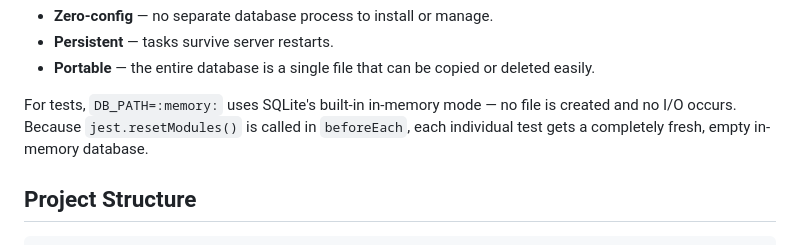
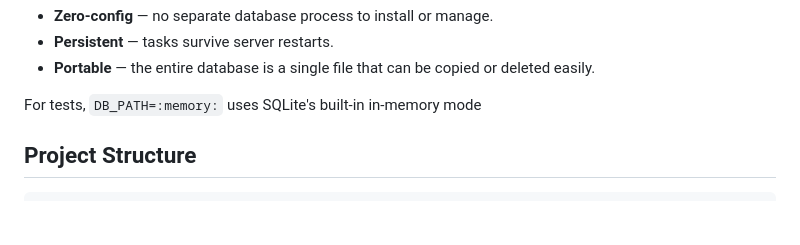
Before and after one commit to hobei/cupcake, a Markdown page: DESIGN.md, the part around the change. Drawn GitHub-style; blank space fills up the shorter version.

```diff
--- a/DESIGN.md
+++ b/DESIGN.md
@@ -38,7 +38,7 @@ SQLite was chosen because:
 - **Persistent** — tasks survive server restarts.
 - **Portable** — the entire database is a single file that can be copied or deleted easily.
 
-For tests, `DB_PATH=:memory:` uses SQLite's built-in in-memory mode — no file is created and no I/O occurs. Because `jest.resetModules()` is called in `beforeEach`, each individual test gets a completely fresh, empty in-memory database.
+For tests, `DB_PATH=:memory:` uses SQLite's built-in in-memory mode
 
 ## Project Structure
 
```
